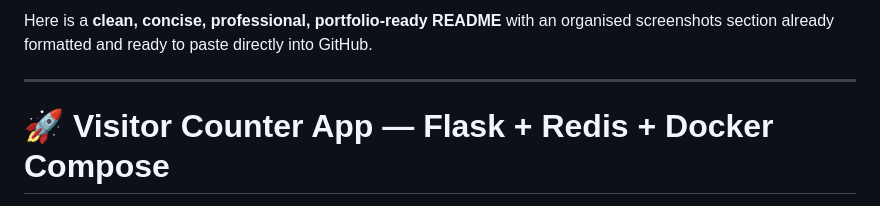
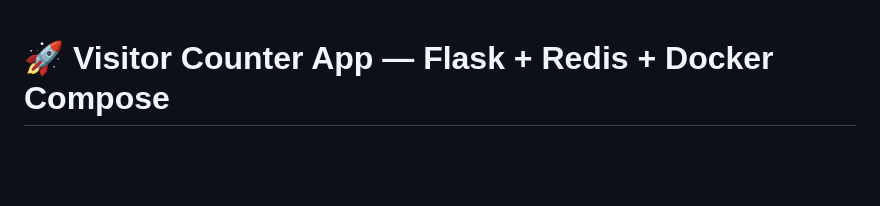
Before and after one commit to NufanNoushad/i-count-docker-app, a Markdown page: README.md, the part around the change. Rendered like a GitHub page; blank space fills up the shorter version.

Commit message:
Update README to remove unnecessary introduction
Removed introductory text from README.

```diff
--- a/README.md
+++ b/README.md
@@ -1,7 +1,3 @@
-Here is a **clean, concise, professional, portfolio-ready README** with an organised screenshots section already formatted and ready to paste directly into GitHub.
-
----
-
 # 🚀 Visitor Counter App — Flask + Redis + Docker Compose
 
 A fully containerised web application that tracks visitor counts using a Flask backend and a Redis datastore.
```
